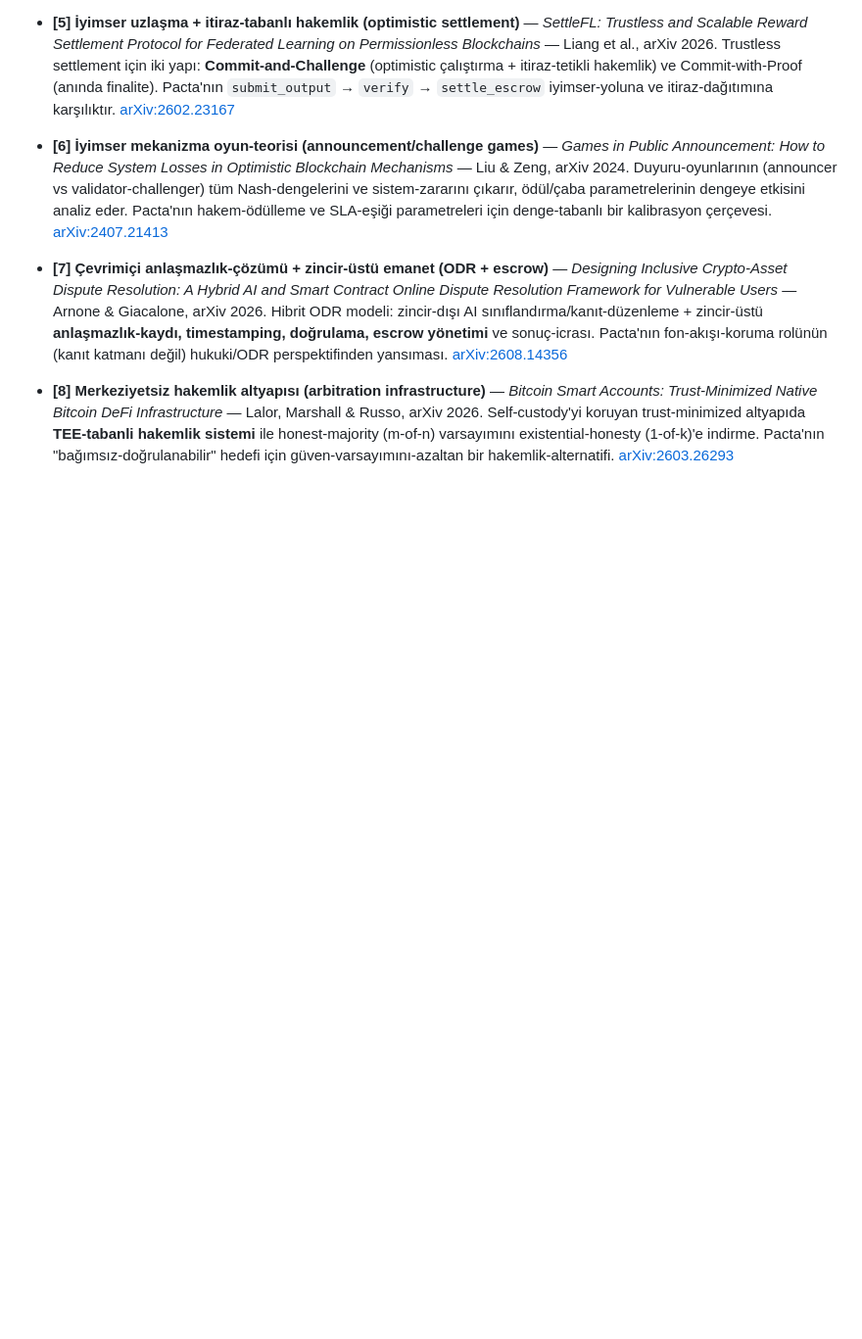
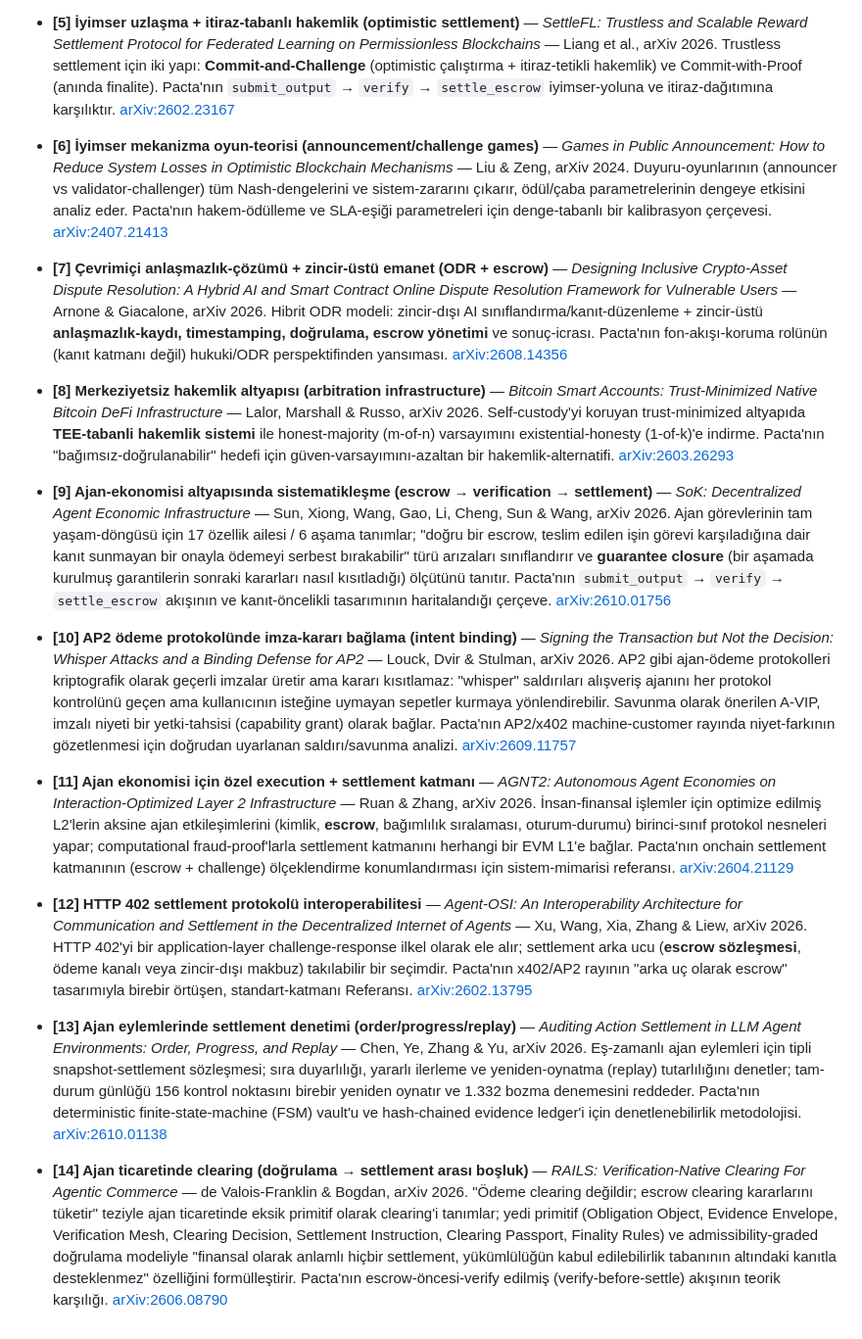
Before and after one commit to goun7/pacta-escrow, a Markdown page: README.md, the part around the change. Shown at 98% size. Drawn GitHub-style; blank space fills up the shorter version.

Commit message:
docs(README): akademik kaynakca 8 -> 14 — 6 yeni dogrulanmis arXiv kaynagi (SoK agent-economic-infra, AP2 whisper-attacks, AGNT2, Agent-OSI, action-settlement audit, RAILS clearing) [Fix-2026-10-06]

```diff
--- a/README.md
+++ b/README.md
@@ -274,3 +274,74 @@ doğrulanmıştır: arXiv abs sayfaları HTTP-200 + DOI çözümlemesi 200):
   (1-of-k)'e indirme. Pacta'nın "bağımsız-doğrulanabilir" hedefi için
   güven-varsayımını-azaltan bir hakemlik-alternatifi.
   [arXiv:2603.26293](https://arxiv.org/abs/2603.26293)
+
+- **[9] Ajan-ekonomisi altyapısında sistematikleşme (escrow → verification →
+  settlement)** —
+  *SoK: Decentralized Agent Economic Infrastructure* — Sun, Xiong, Wang, Gao,
+  Li, Cheng, Sun & Wang, arXiv 2026.
+  Ajan görevlerinin tam yaşam-döngüsü için 17 özellik ailesi / 6 aşama
+  tanımlar; "doğru bir escrow, teslim edilen işin görevi karşıladığına dair
+  kanıt sunmayan bir onayla ödemeyi serbest bırakabilir" türü arızaları
+  sınıflandırır ve **guarantee closure** (bir aşamada kurulmuş garantilerin
+  sonraki kararları nasıl kısıtladığı) ölçütünü tanıtır. Pacta'nın
+  `submit_output` → `verify` → `settle_escrow` akışının ve
+  kanıt-öncelikli tasarımının haritalandığı çerçeve.
+  [arXiv:2610.01756](https://arxiv.org/abs/2610.01756)
+
+- **[10] AP2 ödeme protokolünde imza-kararı bağlama (intent binding)** —
+  *Signing the Transaction but Not the Decision: Whisper Attacks and a
+  Binding Defense for AP2* — Louck, Dvir & Stulman, arXiv 2026.
+  AP2 gibi ajan-ödeme protokolleri kriptografik olarak geçerli imzalar üretir
+  ama kararı kısıtlamaz: "whisper" saldırıları alışveriş ajanını her protokol
+  kontrolünü geçen ama kullanıcının isteğine uymayan sepetler kurmaya
+  yönlendirebilir. Savunma olarak önerilen A-VIP, imzalı niyeti bir
+  yetki-tahsisi (capability grant) olarak bağlar. Pacta'nın AP2/x402
+  machine-customer rayında niyet-farkının gözetlenmesi için doğrudan uyarlanan
+  saldırı/savunma analizi.
+  [arXiv:2609.11757](https://arxiv.org/abs/2609.11757)
+
+- **[11] Ajan ekonomisi için özel execution + settlement katmanı** —
+  *AGNT2: Autonomous Agent Economies on Interaction-Optimized Layer 2
+  Infrastructure* — Ruan & Zhang, arXiv 2026.
+  İnsan-finansal işlemler için optimize edilmiş L2'lerin aksine ajan
+  etkileşimlerini (kimlik, **escrow**, bağımlılık sıralaması, oturum-durumu)
+  birinci-sınıf protokol nesneleri yapar; computational fraud-proof'larla
+  settlement katmanını herhangi bir EVM L1'e bağlar. Pacta'nın
+  onchain settlement katmanının (escrow + challenge) ölçeklendirme
+  konumlandırması için sistem-mimarisi referansı.
+  [arXiv:2604.21129](https://arxiv.org/abs/2604.21129)
+
+- **[12] HTTP 402 settlement protokolü interoperabilitesi** —
+  *Agent-OSI: An Interoperability Architecture for Communication and
+  Settlement in the Decentralized Internet of Agents* — Xu, Wang, Xia, Zhang
+  & Liew, arXiv 2026.
+  HTTP 402'yi bir application-layer challenge-response ilkel olarak ele alır;
+  settlement arka ucu (**escrow sözleşmesi**, ödeme kanalı veya zincir-dışı
+  makbuz) takılabilir bir seçimdir. Pacta'nın x402/AP2 rayının "arka uç
+  olarak escrow" tasarımıyla birebir örtüşen, standart-katmanı Referansı.
+  [arXiv:2602.13795](https://arxiv.org/abs/2602.13795)
+
+- **[13] Ajan eylemlerinde settlement denetimi (order/progress/replay)** —
+  *Auditing Action Settlement in LLM Agent Environments: Order, Progress, and
+  Replay* — Chen, Ye, Zhang & Yu, arXiv 2026.
+  Eş-zamanlı ajan eylemleri için tipli snapshot-settlement sözleşmesi; sıra
+  duyarlılığı, yararlı ilerleme ve yeniden-oynatma (replay) tutarlılığını
+  denetler; tam-durum günlüğü 156 kontrol noktasını birebir yeniden oynatır ve
+  1.332 bozma denemesini reddeder. Pacta'nın deterministic
+  finite-state-machine (FSM) vault'u ve hash-chained evidence ledger'i için
+  denetlenebilirlik metodolojisi.
+  [arXiv:2610.01138](https://arxiv.org/abs/2610.01138)
+
+- **[14] Ajan ticaretinde clearing (doğrulama → settlement arası boşluk)** —
+  *RAILS: Verification-Native Clearing For Agentic Commerce* — de
+  Valois-Franklin & Bogdan, arXiv 2026.
+  "Ödeme clearing değildir; escrow clearing kararlarını tüketir" teziyle
+  ajan ticaretinde eksik primitif olarak clearing'i tanımlar; yedi primitif
+  (Obligation Object, Evidence Envelope, Verification Mesh, Clearing Decision,
+  Settlement Instruction, Clearing Passport, Finality Rules) ve
+  admissibility-graded doğrulama modeliyle "finansal olarak anlamlı hiçbir
+  settlement, yükümlülüğün kabul edilebilirlik tabanının altındaki kanıtla
+  desteklenmez" özelliğini formülleştirir. Pacta'nın
+  escrow-öncesi-verify edilmiş (verify-before-settle) akışının teorik
+  karşılığı.
+  [arXiv:2606.08790](https://arxiv.org/abs/2606.08790)
```
